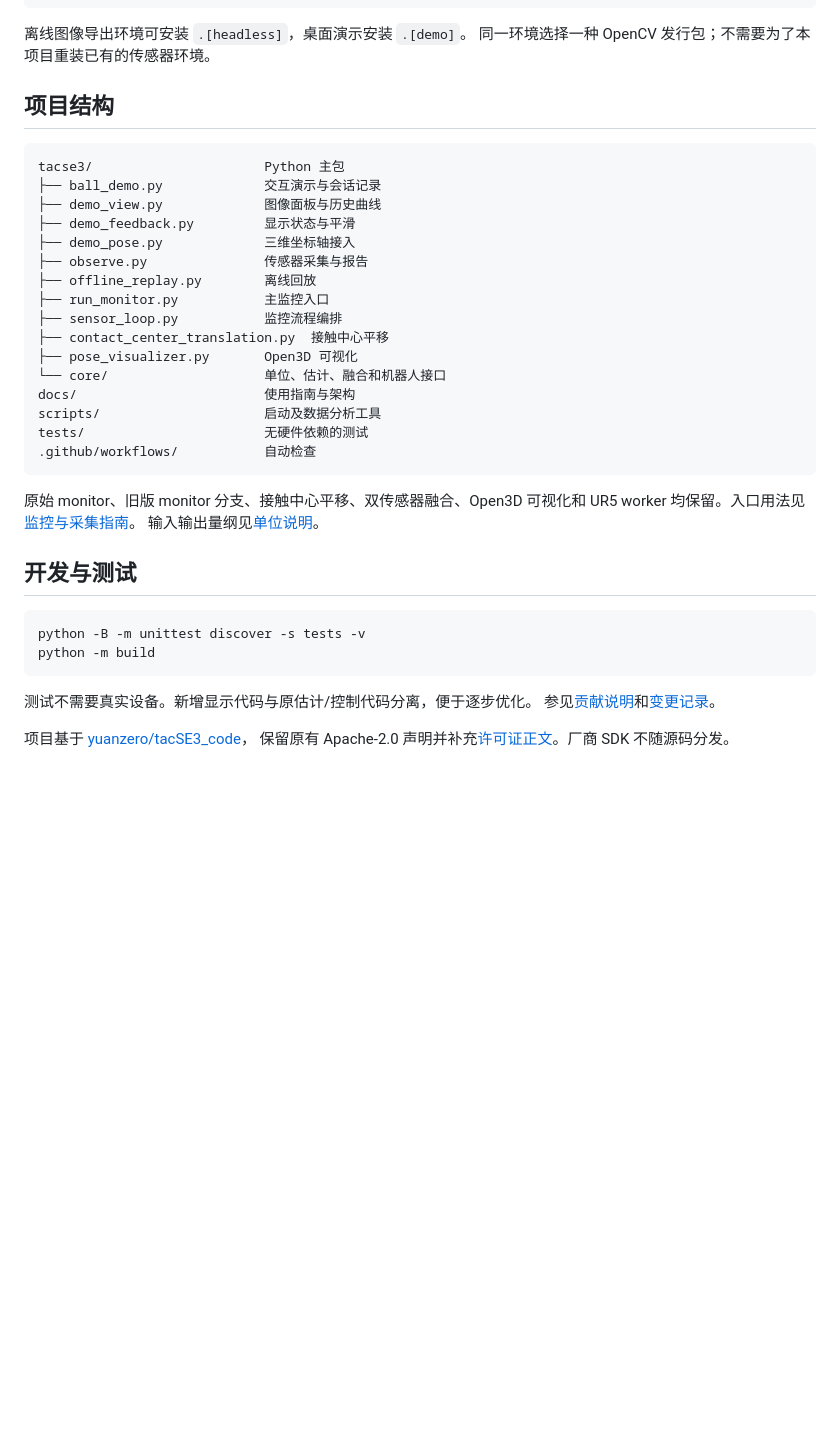
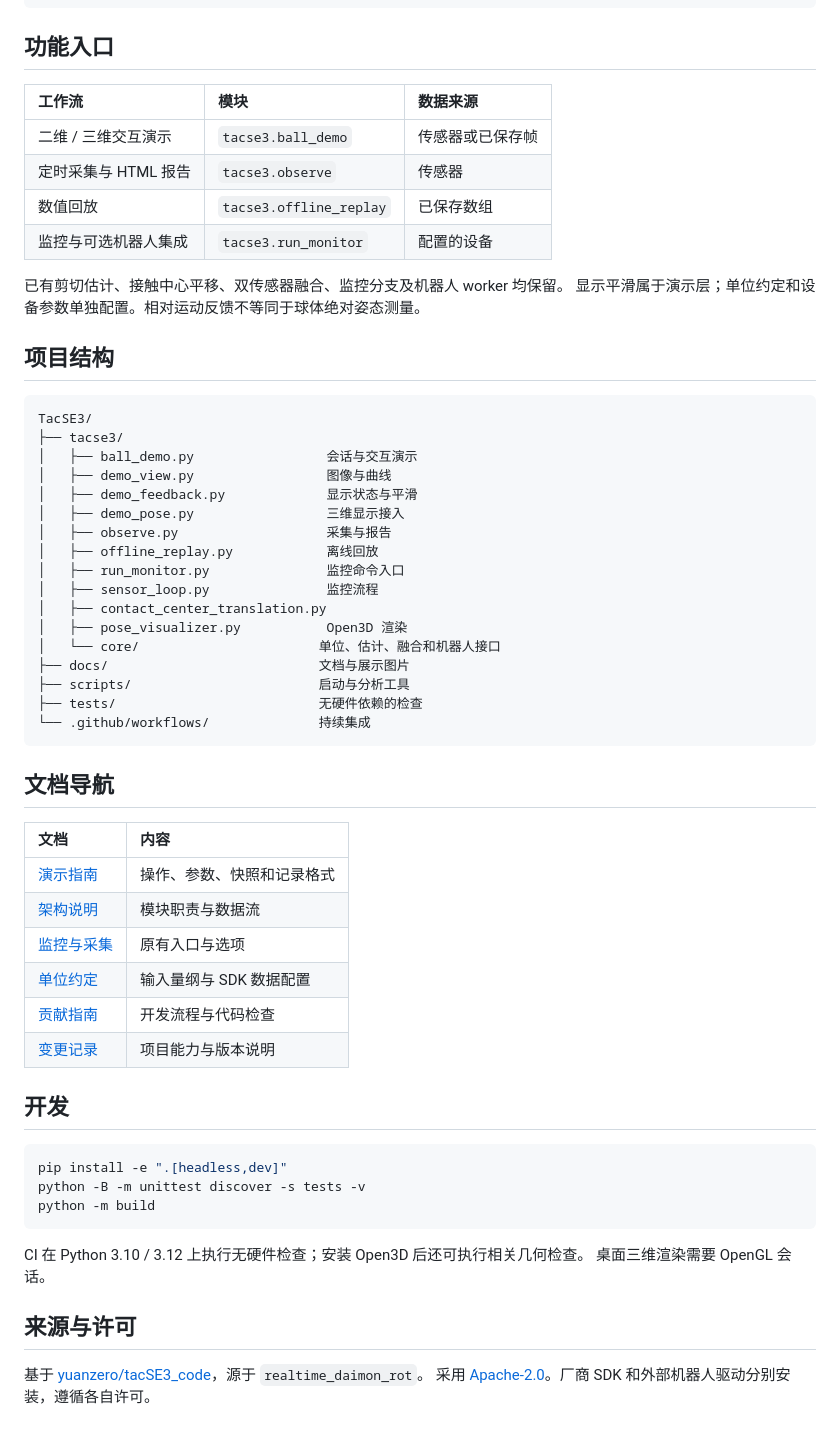
Before and after one commit to yuanzero/tacSE3_code, a Markdown page: README.zh-CN.md, the part around one of its changes. GitHub-like rendering; folded sections open; blank space fills up the shorter version.

````diff
--- a/README.zh-CN.md
+++ b/README.zh-CN.md
@@ -49,43 +64,65 @@ python -m tacse3.offline_replay sample.npz \
   --depth-unit mm --shear-unit dmv1-code --mm-per-pixel 0.0634 --output replay.json
 ```
 
-离线图像导出环境可安装 `.[headless]`，桌面演示安装 `.[demo]`。
-同一环境选择一种 OpenCV 发行包；不需要为了本项目重装已有的传感器环境。
+</details>
+
+## 功能入口
+
+| 工作流 | 模块 | 数据来源 |
+| :--- | :--- | :--- |
+| 二维 / 三维交互演示 | `tacse3.ball_demo` | 传感器或已保存帧 |
+| 定时采集与 HTML 报告 | `tacse3.observe` | 传感器 |
+| 数值回放 | `tacse3.offline_replay` | 已保存数组 |
+| 监控与可选机器人集成 | `tacse3.run_monitor` | 配置的设备 |
+
+已有剪切估计、接触中心平移、双传感器融合、监控分支及机器人 worker 均保留。
+显示平滑属于演示层；单位约定和设备参数单独配置。相对运动反馈不等同于球体绝对姿态测量。
 
 ## 项目结构
 
 ```text
-tacse3/                      Python 主包
-├── ball_demo.py             交互演示与会话记录
-├── demo_view.py             图像面板与历史曲线
-├── demo_feedback.py         显示状态与平滑
-├── demo_pose.py             三维坐标轴接入
-├── observe.py               传感器采集与报告
-├── offline_replay.py        离线回放
-├── run_monitor.py           主监控入口
-├── sensor_loop.py           监控流程编排
-├── contact_center_translation.py  接触中心平移
-├── pose_visualizer.py       Open3D 可视化
-└── core/                    单位、估计、融合和机器人接口
-docs/                        使用指南与架构
-scripts/                     启动及数据分析工具
-tests/                       无硬件依赖的测试
-.github/workflows/           自动检查
+TacSE3/
+├── tacse3/
+│   ├── ball_demo.py                 会话与交互演示
+│   ├── demo_view.py                 图像与曲线
+│   ├── demo_feedback.py             显示状态与平滑
+│   ├── demo_pose.py                 三维显示接入
+│   ├── observe.py                   采集与报告
+│   ├── offline_replay.py            离线回放
+│   ├── run_monitor.py               监控命令入口
+│   ├── sensor_loop.py               监控流程
+│   ├── contact_center_translation.py
+│   ├── pose_visualizer.py           Open3D 渲染
+│   └── core/                       单位、估计、融合和机器人接口
+├── docs/                           文档与展示图片
+├── scripts/                        启动与分析工具
+├── tests/                          无硬件依赖的检查
+└── .github/workflows/              持续集成
 ```
 
-原始 monitor、旧版 monitor 分支、接触中心平移、双传感器融合、Open3D
-可视化和 UR5 worker 均保留。入口用法见[监控与采集指南](docs/legacy-usage.md)。
-输入输出量纲见[单位说明](UNIT_CALIBRATION.md)。
+## 文档导航
 
-## 开发与测试
+| 文档 | 内容 |
+| :--- | :--- |
+| [演示指南](docs/ball-demo.md) | 操作、参数、快照和记录格式 |
+| [架构说明](docs/architecture.md) | 模块职责与数据流 |
+| [监控与采集](docs/legacy-usage.md) | 原有入口与选项 |
+| [单位约定](UNIT_CALIBRATION.md) | 输入量纲与 SDK 数据配置 |
+| [贡献指南](CONTRIBUTING.md) | 开发流程与代码检查 |
+| [变更记录](CHANGELOG.md) | 项目能力与版本说明 |
+
+## 开发
 
 ```bash
+pip install -e ".[headless,dev]"
 python -B -m unittest discover -s tests -v
 python -m build
 ```
 
-测试不需要真实设备。新增显示代码与原估计/控制代码分离，便于逐步优化。
-参见[贡献说明](CONTRIBUTING.md)和[变更记录](CHANGELOG.md)。
+CI 在 Python 3.10 / 3.12 上执行无硬件检查；安装 Open3D 后还可执行相关几何检查。
+桌面三维渲染需要 OpenGL 会话。
 
-项目基于 [yuanzero/tacSE3_code](https://github.com/yuanzero/tacSE3_code)，
-保留原有 Apache-2.0 声明并补充[许可证正文](LICENSE)。厂商 SDK 不随源码分发。
+## 来源与许可
+
+基于 [yuanzero/tacSE3_code](https://github.com/yuanzero/tacSE3_code)，源于 `realtime_daimon_rot`。
+采用 [Apache-2.0](LICENSE)。厂商 SDK 和外部机器人驱动分别安装，遵循各自许可。
````
Also changed, not shown: other parts of README.zh-CN.md (+47 -32 lines), README.md (+97 -69 lines), docs/assets/pose-3d-0016.png (added), docs/assets/pose-3d-0299.png (added).
